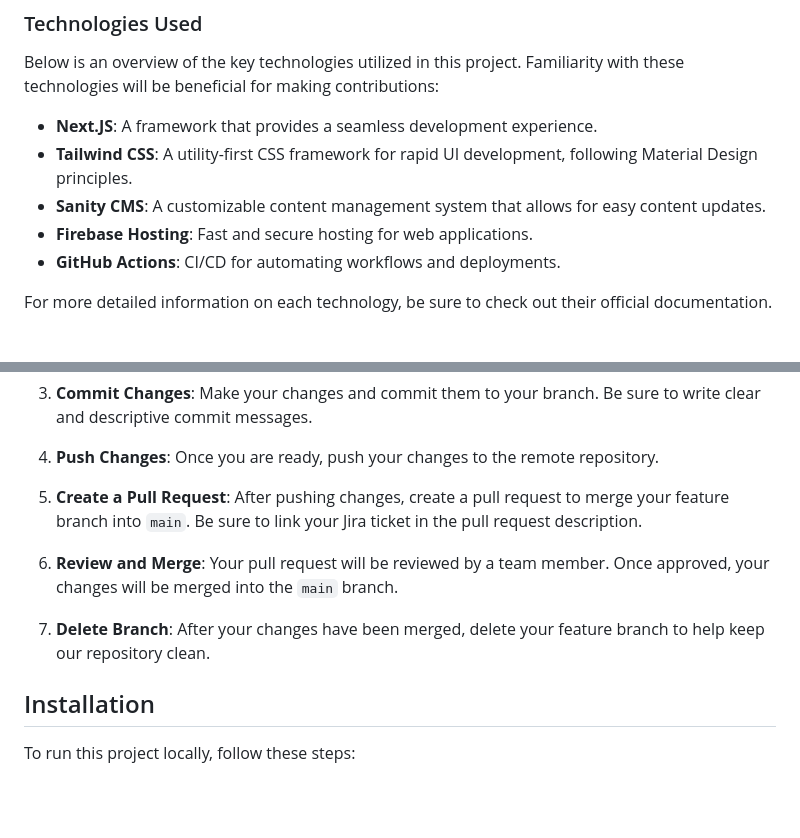
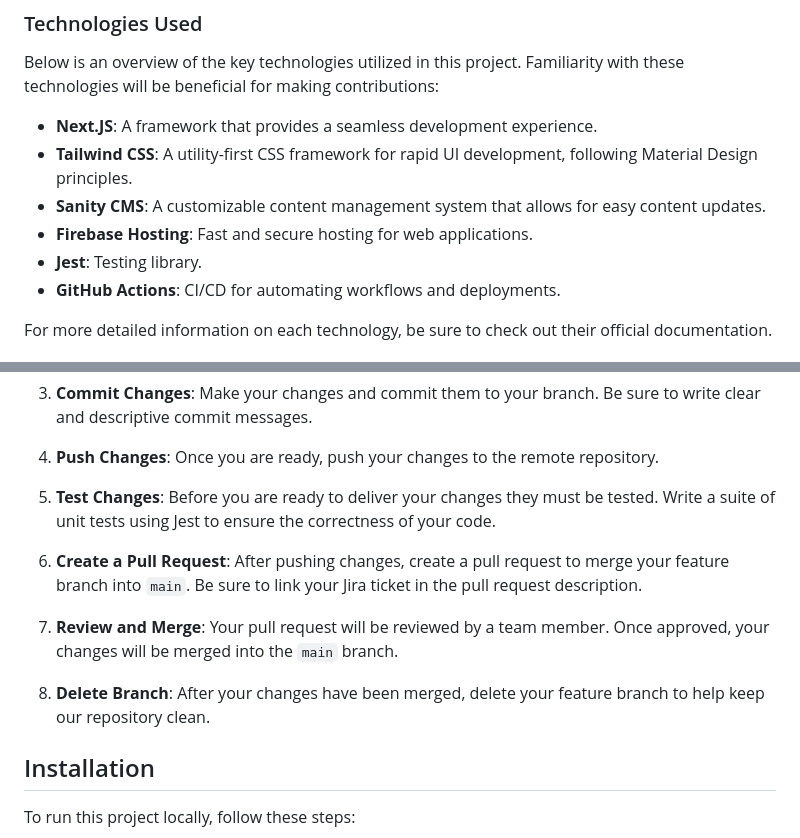
Before and after one commit to DSC-McMaster-U/website, a Markdown page: README.md, 2 parts joined by grey strips. Rendered like a GitHub page; blank space fills up the shorter version.

Commit message:
updating README.md to test yml

```diff
--- a/README.md
+++ b/README.md
@@ -24,6 +24,7 @@ Below is an overview of the key technologies utilized in this project. Familiari
 - **Tailwind CSS**: A utility-first CSS framework for rapid UI development, following Material Design principles.
 - **Sanity CMS**: A customizable content management system that allows for easy content updates.
 - **Firebase Hosting**: Fast and secure hosting for web applications.
+- **Jest**: Testing library.
 - **GitHub Actions**: CI/CD for automating workflows and deployments.
 
 For more detailed information on each technology, be sure to check out their official documentation.
@@ -48,11 +49,13 @@ To contribute to the project, follow these steps:
 
 4. **Push Changes**: Once you are ready, push your changes to the remote repository.
 
-5. **Create a Pull Request**: After pushing changes, create a pull request to merge your feature branch into `main`. Be sure to link your Jira ticket in the pull request description.
+5. **Test Changes**: Before you are ready to deliver your changes they must be tested. Write a suite of unit tests using Jest to ensure the correctness of your code.
 
-6. **Review and Merge**: Your pull request will be reviewed by a team member. Once approved, your changes will be merged into the `main` branch.
+6. **Create a Pull Request**: After pushing changes, create a pull request to merge your feature branch into `main`. Be sure to link your Jira ticket in the pull request description.
 
-7. **Delete Branch**: After your changes have been merged, delete your feature branch to help keep our repository clean.
+7. **Review and Merge**: Your pull request will be reviewed by a team member. Once approved, your changes will be merged into the `main` branch.
+
+8. **Delete Branch**: After your changes have been merged, delete your feature branch to help keep our repository clean.
 
 ## Installation
 
```
